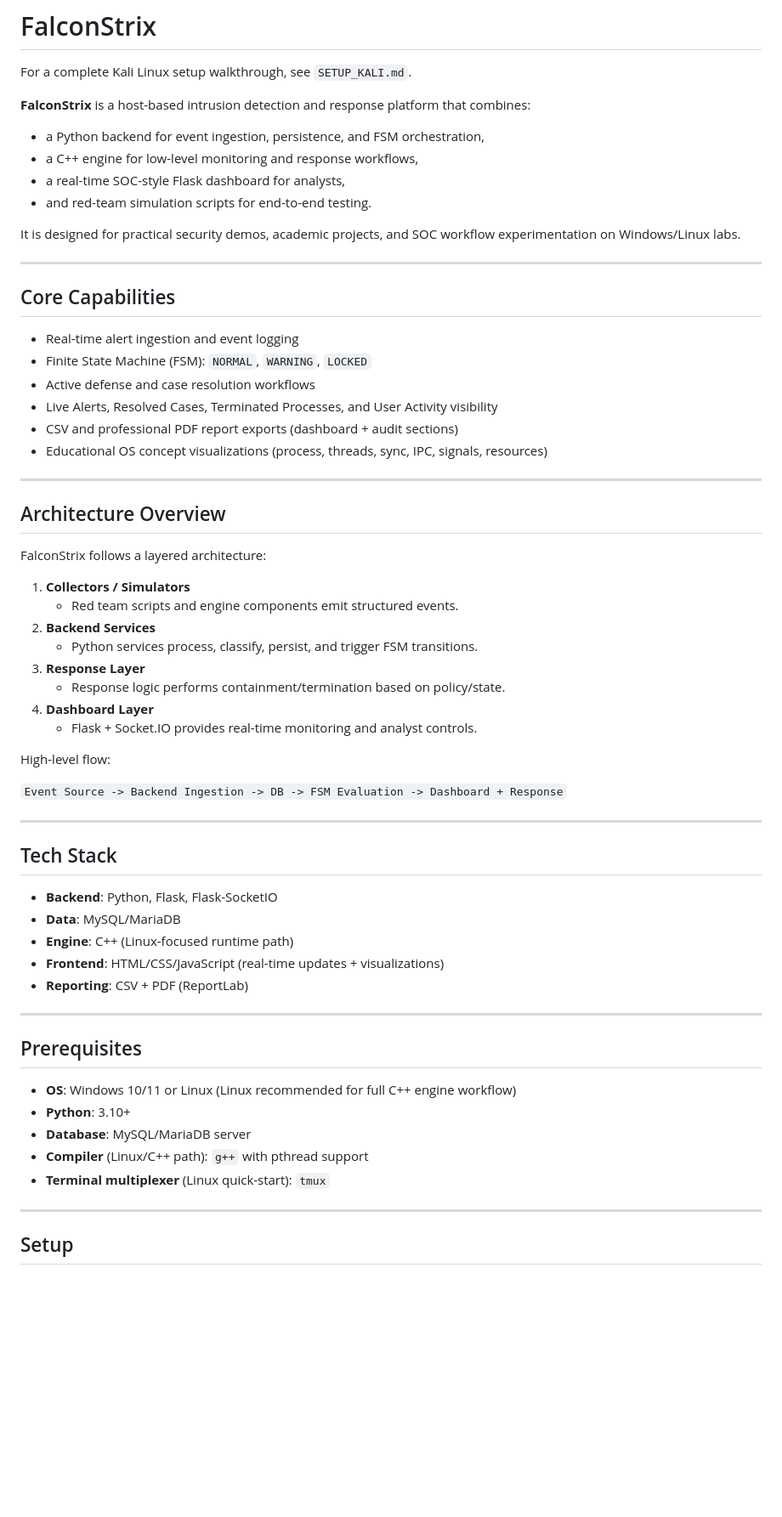
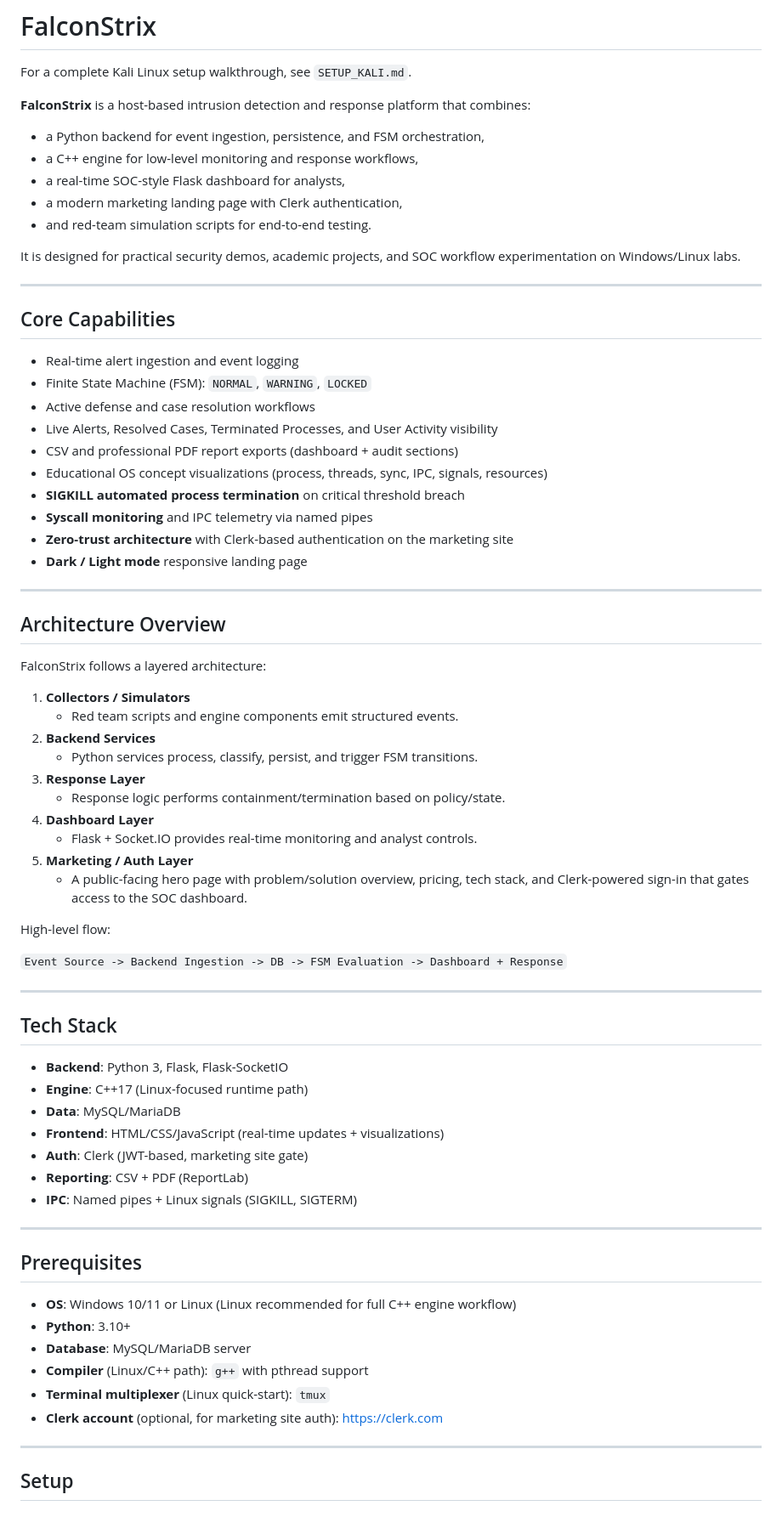
Before and after one commit to MuhammadZaidSaqib/FalconStrix-, a Markdown page: docs/README.md, the part around one of its changes. Shown at 85% size. Drawn GitHub-style; blank space fills up the shorter version.

Commit message:
move readme to docs and expand with new features

```diff
--- a/docs/README.md
+++ b/docs/README.md
@@ -7,6 +7,7 @@ For a complete Kali Linux setup walkthrough, see `SETUP_KALI.md`.
 - a Python backend for event ingestion, persistence, and FSM orchestration,
 - a C++ engine for low-level monitoring and response workflows,
 - a real-time SOC-style Flask dashboard for analysts,
+- a modern marketing landing page with Clerk authentication,
 - and red-team simulation scripts for end-to-end testing.
 
 It is designed for practical security demos, academic projects, and SOC workflow experimentation on Windows/Linux labs.
@@ -21,6 +22,10 @@ It is designed for practical security demos, academic projects, and SOC workflow
 - Live Alerts, Resolved Cases, Terminated Processes, and User Activity visibility
 - CSV and professional PDF report exports (dashboard + audit sections)
 - Educational OS concept visualizations (process, threads, sync, IPC, signals, resources)
+- **SIGKILL automated process termination** on critical threshold breach
+- **Syscall monitoring** and IPC telemetry via named pipes
+- **Zero-trust architecture** with Clerk-based authentication on the marketing site
+- **Dark / Light mode** responsive landing page
 
 ---
 
@@ -36,6 +41,9 @@ FalconStrix follows a layered architecture:
    - Response logic performs containment/termination based on policy/state.
 4. **Dashboard Layer**
    - Flask + Socket.IO provides real-time monitoring and analyst controls.
+5. **Marketing / Auth Layer**
+   - A public-facing hero page with problem/solution overview, pricing, tech stack,
+     and Clerk-powered sign-in that gates access to the SOC dashboard.
 
 High-level flow:
 
@@ -45,11 +53,13 @@ High-level flow:
 
 ## Tech Stack
 
-- **Backend**: Python, Flask, Flask-SocketIO
+- **Backend**: Python 3, Flask, Flask-SocketIO
+- **Engine**: C++17 (Linux-focused runtime path)
 - **Data**: MySQL/MariaDB
-- **Engine**: C++ (Linux-focused runtime path)
 - **Frontend**: HTML/CSS/JavaScript (real-time updates + visualizations)
+- **Auth**: Clerk (JWT-based, marketing site gate)
 - **Reporting**: CSV + PDF (ReportLab)
+- **IPC**: Named pipes + Linux signals (SIGKILL, SIGTERM)
 
 ---
 
@@ -60,6 +70,7 @@ High-level flow:
 - **Database**: MySQL/MariaDB server
 - **Compiler** (Linux/C++ path): `g++` with pthread support
 - **Terminal multiplexer** (Linux quick-start): `tmux`
+- **Clerk account** (optional, for marketing site auth): https://clerk.com
 
 ---
 
```
Also changed, not shown: other parts of docs/README.md (+19 -3 lines), README.md (deleted, +0 -40 lines).
